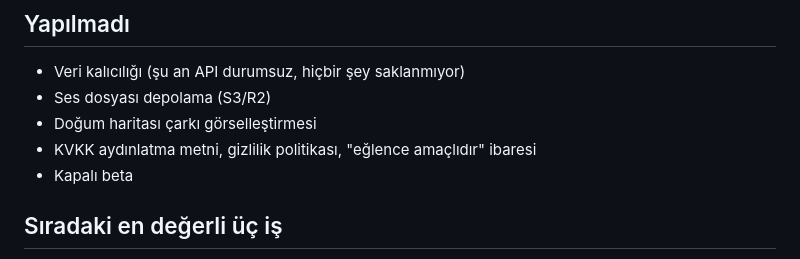
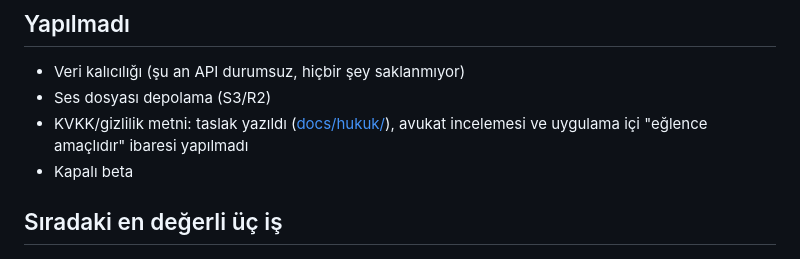
Before and after one commit to gulheda/gok-hikayesi, a Markdown page: docs/durum.md, the part around the change. Drawn GitHub-style.

```diff
--- a/docs/durum.md
+++ b/docs/durum.md
@@ -50,8 +50,8 @@ gerçek ses üretilmedi, yani ses kalitesi hakkında hiçbir şey bilinmiyor.
 
 - Veri kalıcılığı (şu an API durumsuz, hiçbir şey saklanmıyor)
 - Ses dosyası depolama (S3/R2)
-- Doğum haritası çarkı görselleştirmesi
-- KVKK aydınlatma metni, gizlilik politikası, "eğlence amaçlıdır" ibaresi
+- KVKK/gizlilik metni: taslak yazıldı ([docs/hukuk/](hukuk/gizlilik-aydinlatma-taslagi.md)),
+  avukat incelemesi ve uygulama içi "eğlence amaçlıdır" ibaresi yapılmadı
 - Kapalı beta
 
 ## Sıradaki en değerli üç iş
```
Also changed, not shown: README.md (+1 -1 lines), docs/hukuk/gizlilik-aydinlatma-taslagi.md (added, +80 -0 lines).
